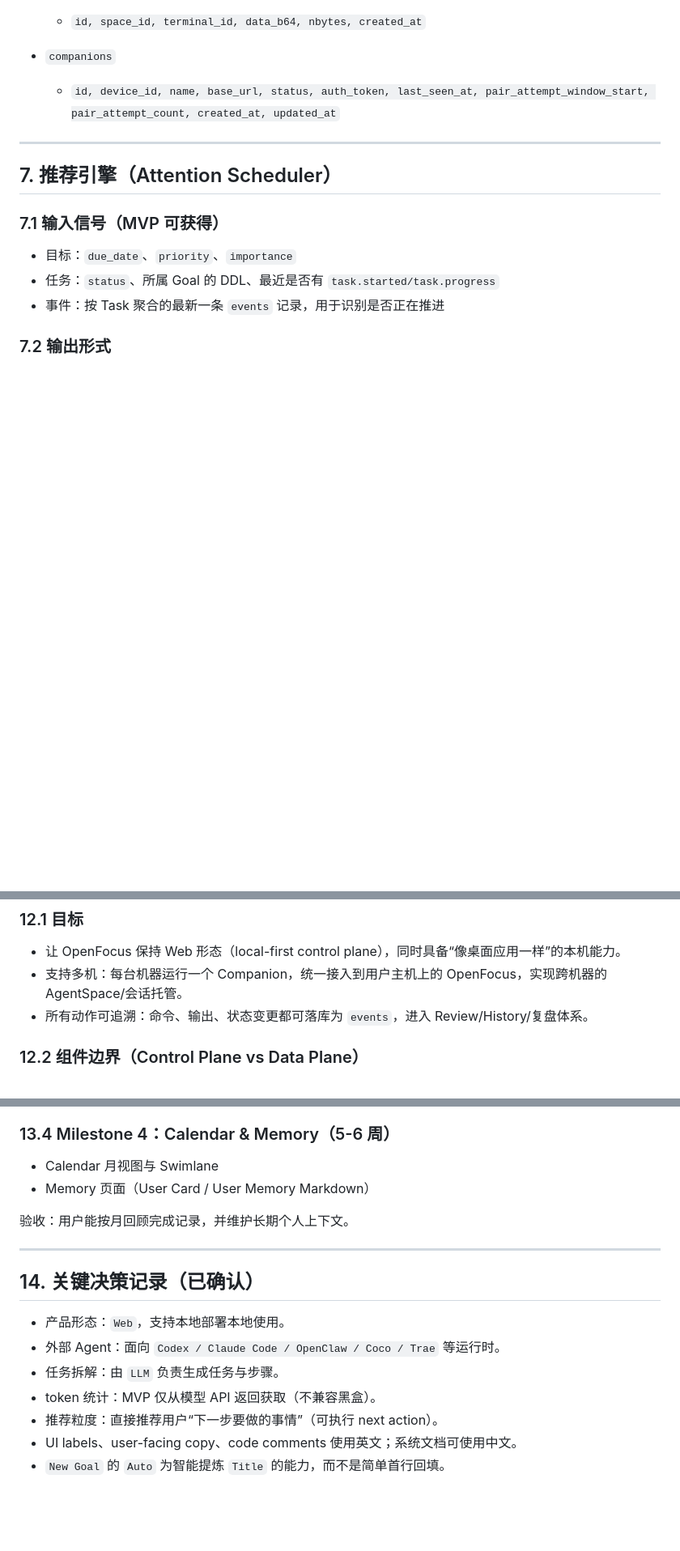
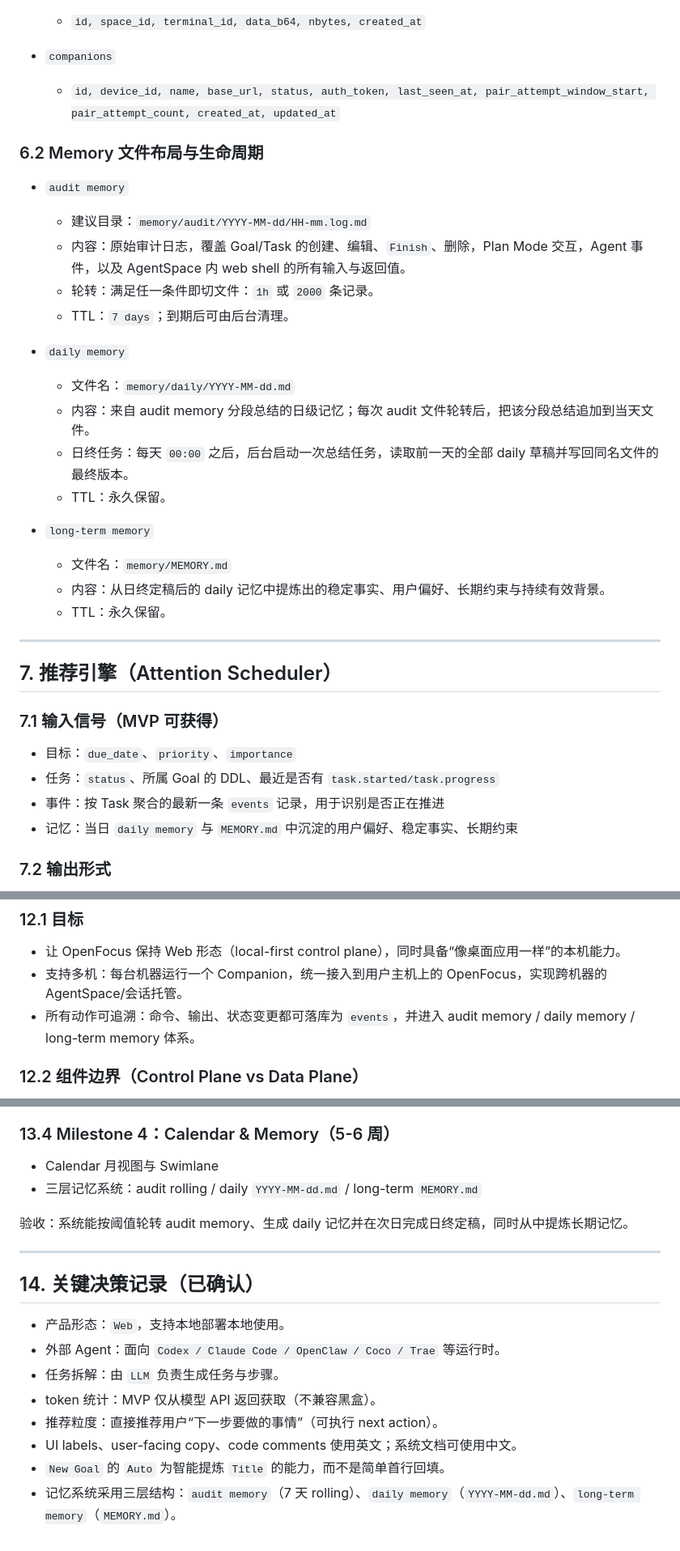
Before and after one commit to yfocus/openfocus, a Markdown page: Design.md, 3 parts joined by grey strips. Shown at 81% size. Drawn GitHub-style; blank space fills up the shorter version.

```diff
--- a/Design.md
+++ b/Design.md
@@ -168,6 +171,25 @@ AI 时代的个人工作模式正在从“亲自做完”切换为“提出目
 - `companions`
   - `id, device_id, name, base_url, status, auth_token, last_seen_at, pair_attempt_window_start, pair_attempt_count, created_at, updated_at`
 
+### 6.2 Memory 文件布局与生命周期
+
+- `audit memory`
+  - 建议目录：`memory/audit/YYYY-MM-dd/HH-mm.log.md`
+  - 内容：原始审计日志，覆盖 Goal/Task 的创建、编辑、`Finish`、删除，Plan Mode 交互，Agent 事件，以及 AgentSpace 内 web shell 的所有输入与返回值。
+  - 轮转：满足任一条件即切文件：`1h` 或 `2000` 条记录。
+  - TTL：`7 days`；到期后可由后台清理。
+
+- `daily memory`
+  - 文件名：`memory/daily/YYYY-MM-dd.md`
+  - 内容：来自 audit memory 分段总结的日级记忆；每次 audit 文件轮转后，把该分段总结追加到当天文件。
+  - 日终任务：每天 `00:00` 之后，后台启动一次总结任务，读取前一天的全部 daily 草稿并写回同名文件的最终版本。
+  - TTL：永久保留。
+
+- `long-term memory`
+  - 文件名：`memory/MEMORY.md`
+  - 内容：从日终定稿后的 daily 记忆中提炼出的稳定事实、用户偏好、长期约束与持续有效背景。
+  - TTL：永久保留。
+
 ---
 
 ## 7. 推荐引擎（Attention Scheduler）
@@ -177,6 +199,7 @@ AI 时代的个人工作模式正在从“亲自做完”切换为“提出目
 - 目标：`due_date`、`priority`、`importance`
 - 任务：`status`、所属 Goal 的 DDL、最近是否有 `task.started/task.progress`
 - 事件：按 Task 聚合的最新一条 `events` 记录，用于识别是否正在推进
+- 记忆：当日 `daily memory` 与 `MEMORY.md` 中沉淀的用户偏好、稳定事实、长期约束
 
 ### 7.2 输出形式
 
@@ -310,7 +349,7 @@ Companion 是运行在本机（或远端工作机）上的常驻桥接进程，
 
 - 让 OpenFocus 保持 Web 形态（local-first control plane），同时具备“像桌面应用一样”的本机能力。
 - 支持多机：每台机器运行一个 Companion，统一接入到用户主机上的 OpenFocus，实现跨机器的 AgentSpace/会话托管。
-- 所有动作可追溯：命令、输出、状态变更都可落库为 `events`，进入 Review/History/复盘体系。
+- 所有动作可追溯：命令、输出、状态变更都可落库为 `events`，并进入 audit memory / daily memory / long-term memory 体系。
 
 ### 12.2 组件边界（Control Plane vs Data Plane）
 
@@ -443,9 +482,9 @@ Companion 是运行在本机（或远端工作机）上的常驻桥接进程，
 ### 13.4 Milestone 4：Calendar & Memory（5-6 周）
 
 - Calendar 月视图与 Swimlane
-- Memory 页面（User Card / User Memory Markdown）
+- 三层记忆系统：audit rolling / daily `YYYY-MM-dd.md` / long-term `MEMORY.md`
 
-验收：用户能按月回顾完成记录，并维护长期个人上下文。
+验收：系统能按阈值轮转 audit memory、生成 daily 记忆并在次日完成日终定稿，同时从中提炼长期记忆。
 
 ---
 
@@ -458,3 +497,4 @@ Companion 是运行在本机（或远端工作机）上的常驻桥接进程，
 - 推荐粒度：直接推荐用户“下一步要做的事情”（可执行 next action）。
 - UI labels、user-facing copy、code comments 使用英文；系统文档可使用中文。
 - `New Goal` 的 `Auto` 为智能提炼 `Title` 的能力，而不是简单首行回填。
+- 记忆系统采用三层结构：`audit memory`（7 天 rolling）、`daily memory`（`YYYY-MM-dd.md`）、`long-term memory`（`MEMORY.md`）。
```
Also changed, not shown: other parts of Design.md (+35 -16 lines), UserStory.md (+25 -3 lines).
